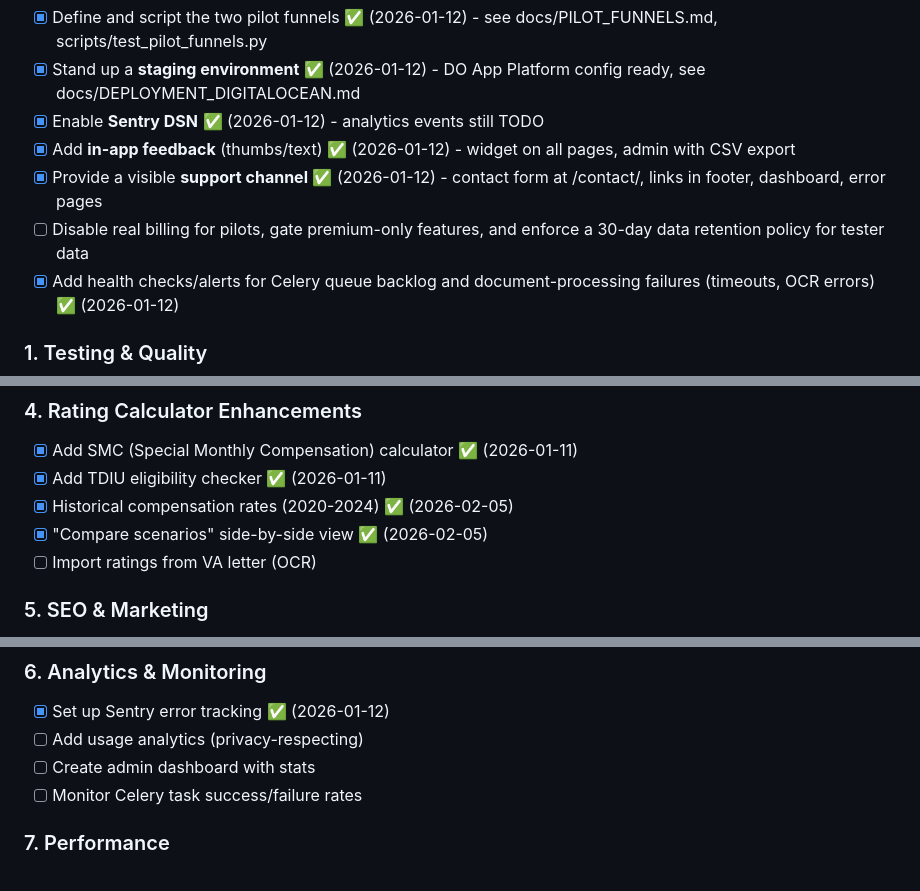
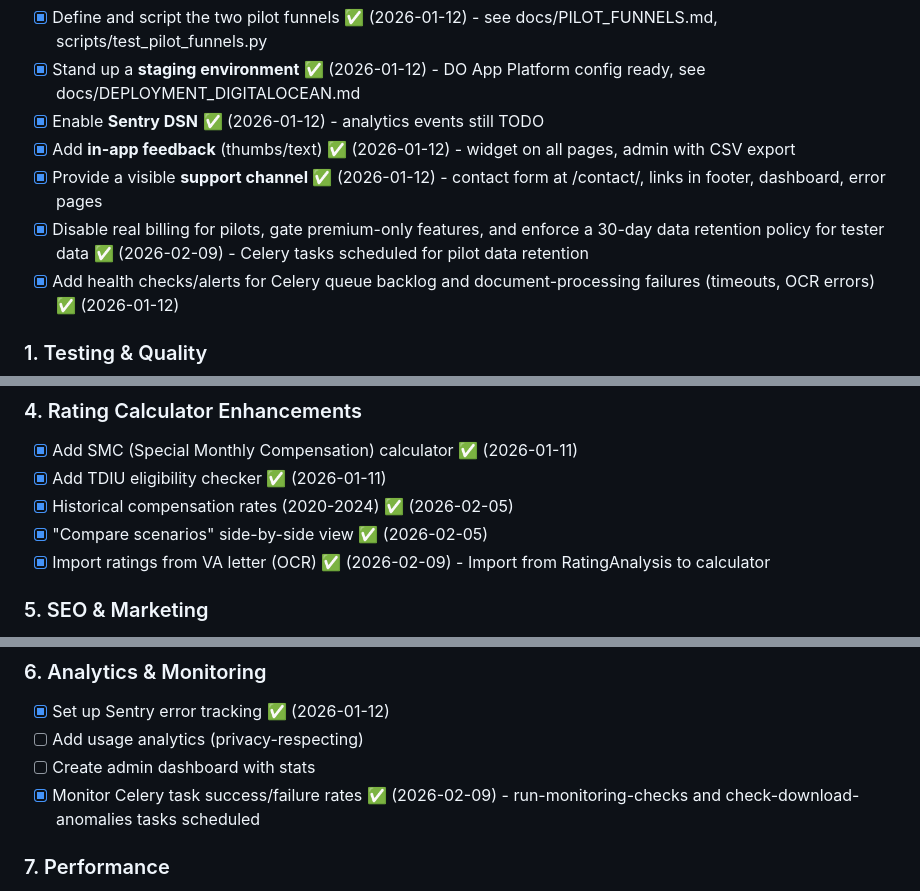
Before and after one commit to Beaudoin0zach/benefits_navigator, a Markdown page: TODO.md, 3 parts joined by grey strips. GitHub-like rendering.

```diff
--- a/TODO.md
+++ b/TODO.md
@@ -46,7 +46,7 @@ A Django-based web application helping veterans navigate VA disability claims, C
 - [x] Enable **Sentry DSN** ✅ (2026-01-12) - analytics events still TODO
 - [x] Add **in-app feedback** (thumbs/text) ✅ (2026-01-12) - widget on all pages, admin with CSV export
 - [x] Provide a visible **support channel** ✅ (2026-01-12) - contact form at /contact/, links in footer, dashboard, error pages
-- [ ] Disable real billing for pilots, gate premium-only features, and enforce a 30-day data retention policy for tester data
+- [x] Disable real billing for pilots, gate premium-only features, and enforce a 30-day data retention policy for tester data ✅ (2026-02-09) - Celery tasks scheduled for pilot data retention
 - [x] Add health checks/alerts for Celery queue backlog and document-processing failures (timeouts, OCR errors) ✅ (2026-01-12)
 
 ### 1. Testing & Quality
@@ -81,7 +81,7 @@ A Django-based web application helping veterans navigate VA disability claims, C
 - [x] Add TDIU eligibility checker ✅ (2026-01-11)
 - [x] Historical compensation rates (2020-2024) ✅ (2026-02-05)
 - [x] "Compare scenarios" side-by-side view ✅ (2026-02-05)
-- [ ] Import ratings from VA letter (OCR)
+- [x] Import ratings from VA letter (OCR) ✅ (2026-02-09) - Import from RatingAnalysis to calculator
 
 ### 5. SEO & Marketing
 - [x] Add meta descriptions to all pages ✅ (2026-01-12)
@@ -94,7 +94,7 @@ A Django-based web application helping veterans navigate VA disability claims, C
 - [x] Set up Sentry error tracking ✅ (2026-01-12)
 - [ ] Add usage analytics (privacy-respecting)
 - [ ] Create admin dashboard with stats
-- [ ] Monitor Celery task success/failure rates
+- [x] Monitor Celery task success/failure rates ✅ (2026-02-09) - run-monitoring-checks and check-download-anomalies tasks scheduled
 
 ### 7. Performance
 - [ ] Add Redis caching for glossary terms
```
Also changed, not shown: other parts of TODO.md (+41 -2 lines).
